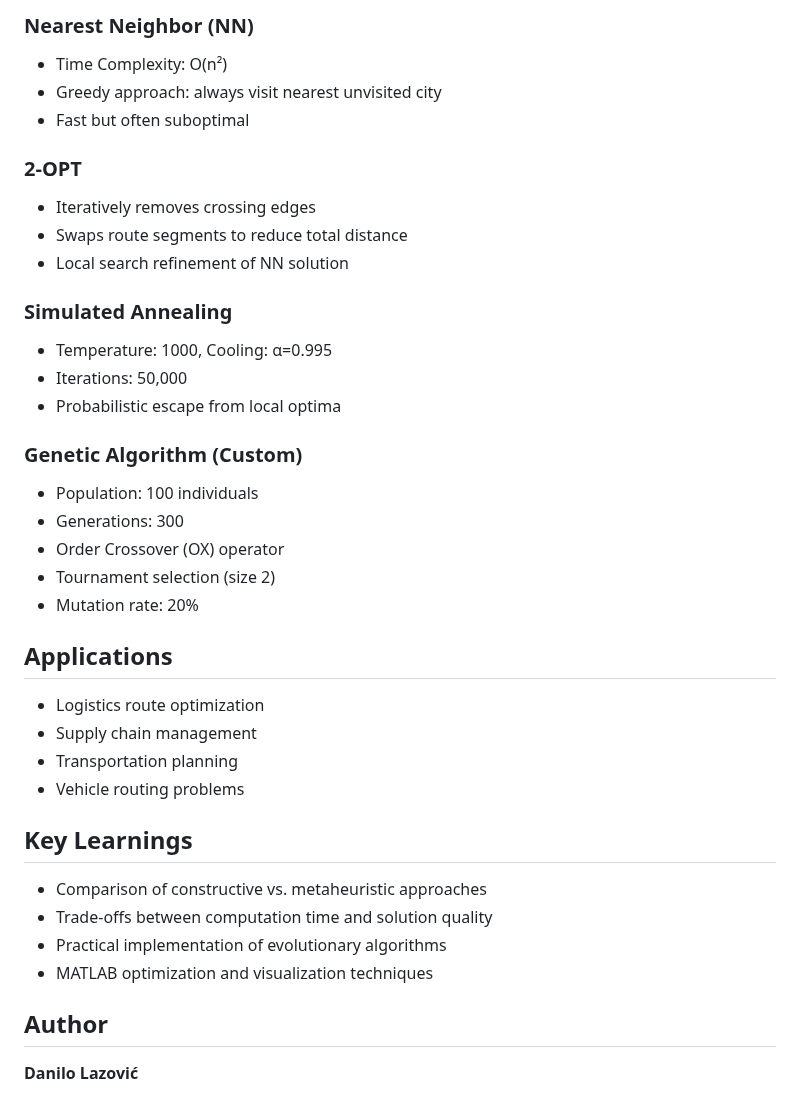
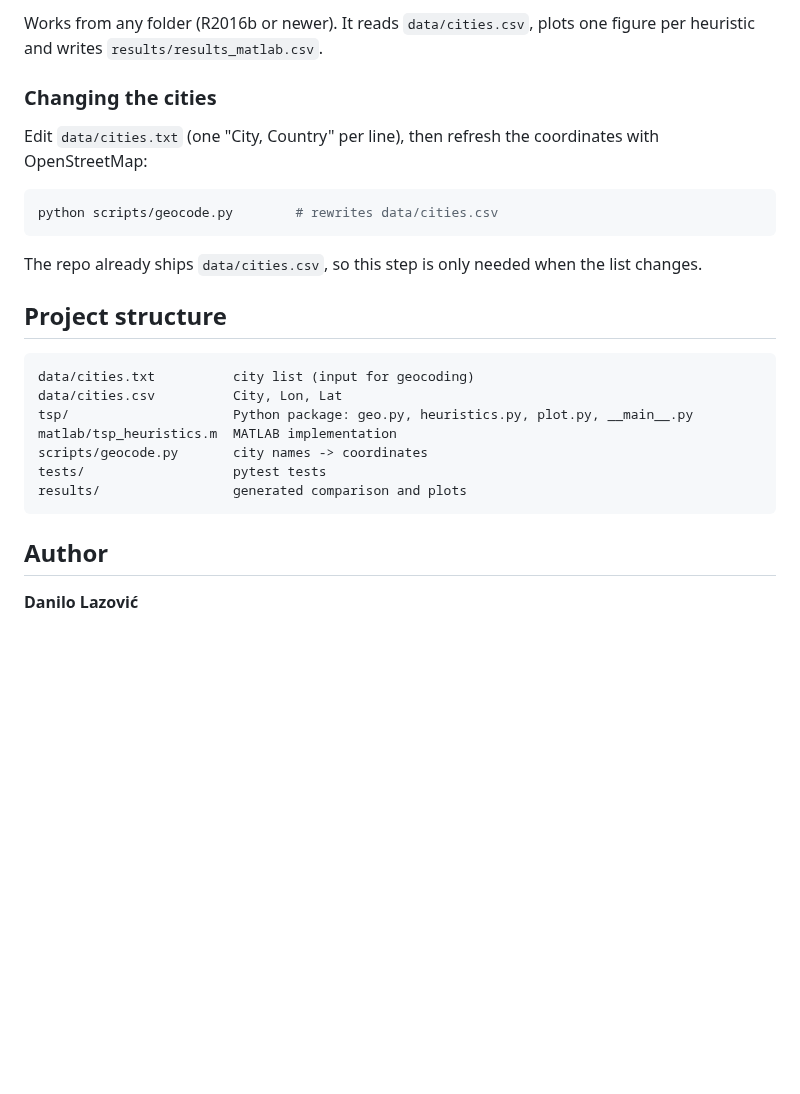
Before and after one commit to danilo-lazovic/tsp-optimization, a Markdown page: README.md, the part around one of its changes. Drawn GitHub-style; blank space fills up the shorter version.

````diff
--- a/README.md
+++ b/README.md
@@ -73,39 +48,27 @@ The script will:
 
-### Nearest Neighbor (NN)
-- Time Complexity: O(n²)
-- Greedy approach: always visit nearest unvisited city
-- Fast but often suboptimal
+Works from any folder (R2016b or newer). It reads `data/cities.csv`, plots one figure per heuristic and writes `results/results_matlab.csv`.
 
-### 2-OPT
-- Iteratively removes crossing edges
-- Swaps route segments to reduce total distance
-- Local search refinement of NN solution
+### Changing the cities
 
-### Simulated Annealing
-- Temperature: 1000, Cooling: α=0.995
-- Iterations: 50,000
-- Probabilistic escape from local optima
+Edit `data/cities.txt` (one "City, Country" per line), then refresh the coordinates with OpenStreetMap:
 
-### Genetic Algorithm (Custom)
-- Population: 100 individuals
-- Generations: 300
-- Order Crossover (OX) operator
-- Tournament selection (size 2)
-- Mutation rate: 20%
+```bash
+python scripts/geocode.py        # rewrites data/cities.csv
+```
 
-## Applications
+The repo already ships `data/cities.csv`, so this step is only needed when the list changes.
 
-- Logistics route optimization
-- Supply chain management
-- Transportation planning
-- Vehicle routing problems
+## Project structure
 
-## Key Learnings
-
-- Comparison of constructive vs. metaheuristic approaches
-- Trade-offs between computation time and solution quality
-- Practical implementation of evolutionary algorithms
-- MATLAB optimization and visualization techniques
+```
+data/cities.txt          city list (input for geocoding)
+data/cities.csv          City, Lon, Lat
+tsp/                     Python package: geo.py, heuristics.py, plot.py, __main__.py
+matlab/tsp_heuristics.m  MATLAB implementation
+scripts/geocode.py       city names -> coordinates
+tests/                   pytest tests
+results/                 generated comparison and plots
+```
 
 ## Author
 
````
Also changed, not shown: other parts of README.md (+29 -54 lines), results/routes.png (added), 19 other files.
